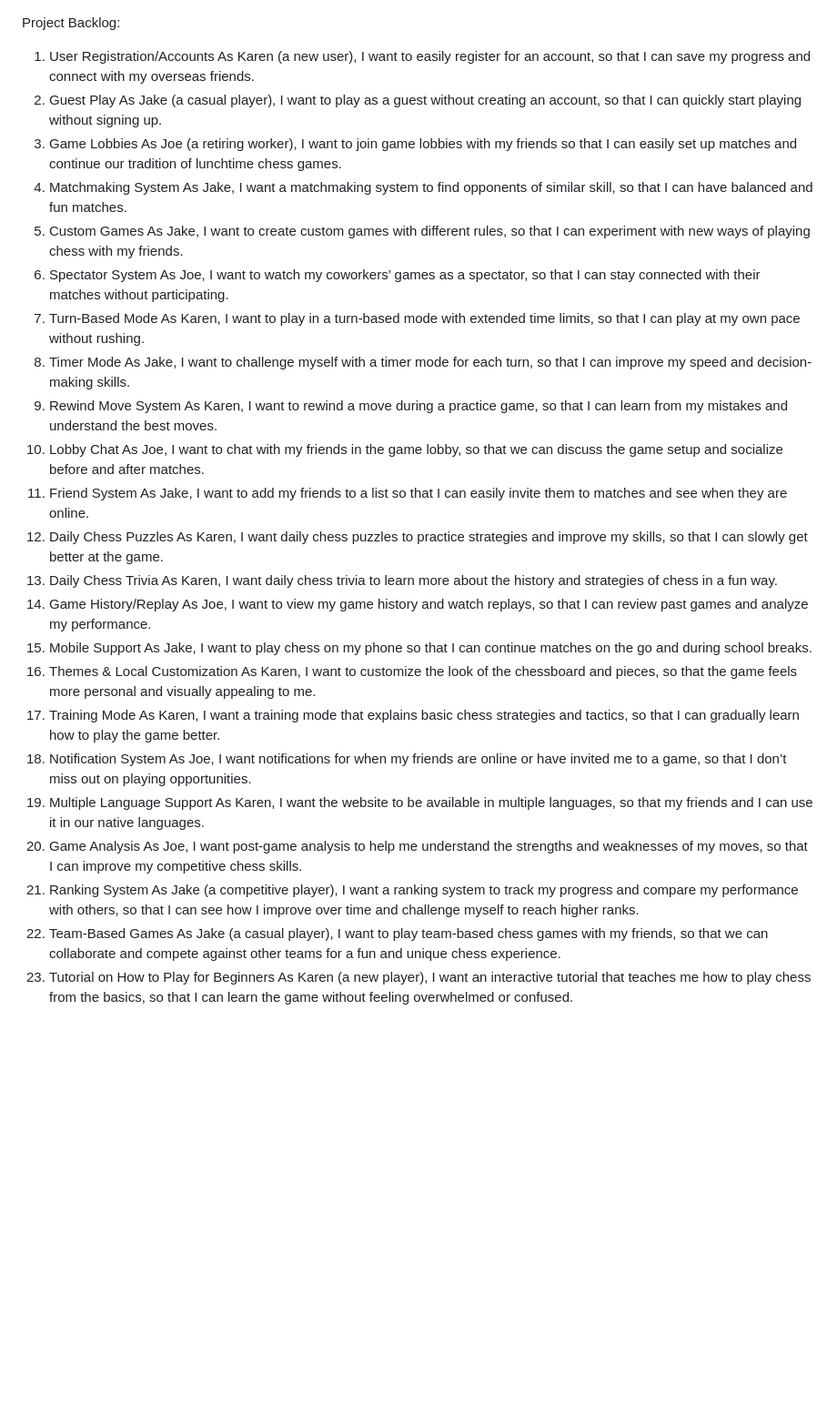
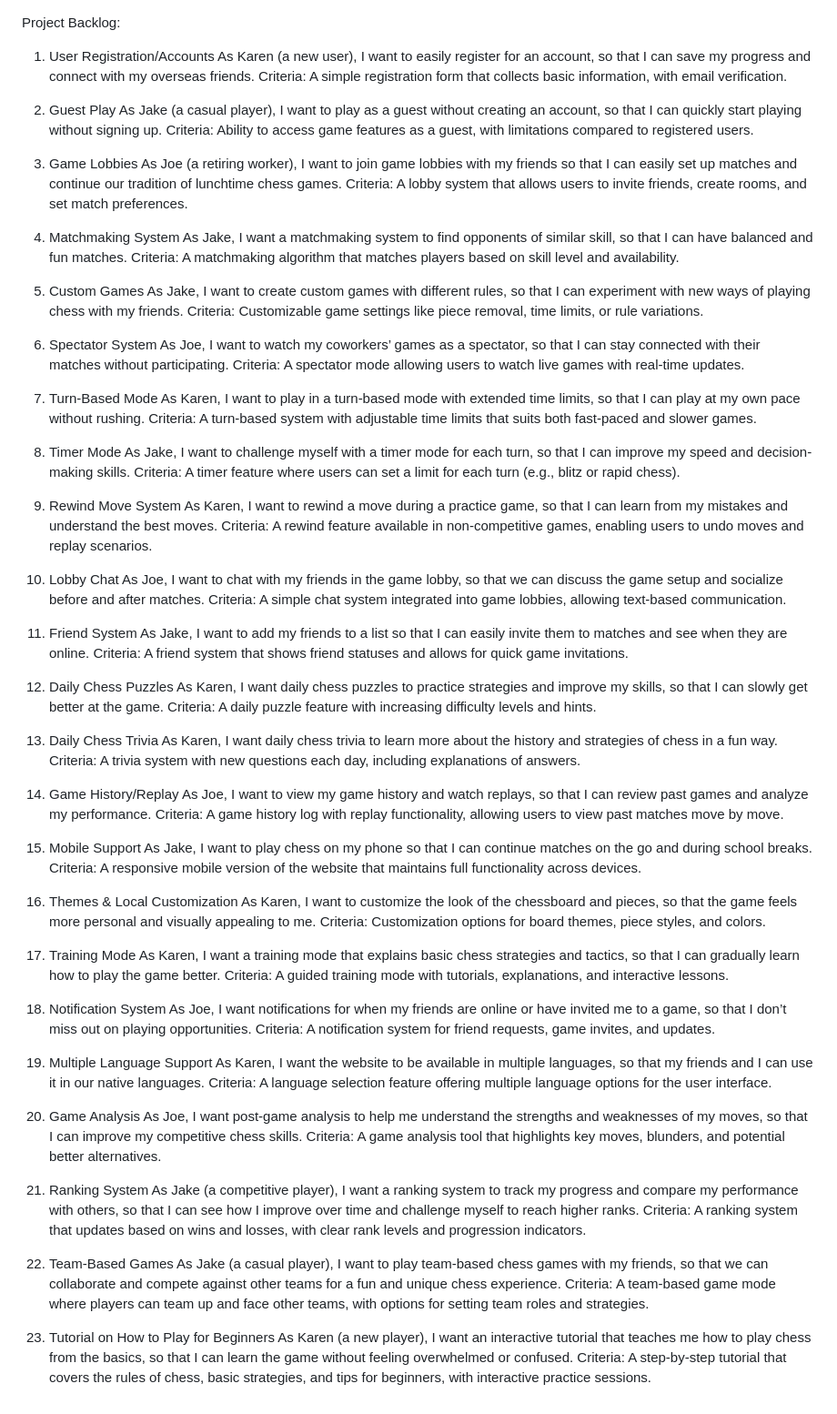
Before and after one commit to EECS3311F24/Checkmate, a Markdown page: doc/sprint0/PB.md, the part around the change. Shown: that part at 91% size. Rendered like a GitHub page; blank space fills up the shorter version.

```diff
--- a/doc/sprint0/PB.md
+++ b/doc/sprint0/PB.md
@@ -1,47 +1,93 @@
 Project Backlog:
+
 1. User Registration/Accounts
 As Karen (a new user), I want to easily register for an account, so that I can save my progress and connect with my overseas friends.
+Criteria: A simple registration form that collects basic information, with email verification.
+
 2. Guest Play
 As Jake (a casual player), I want to play as a guest without creating an account, so that I can quickly start playing without signing up.
+Criteria: Ability to access game features as a guest, with limitations compared to registered users.
+
 3. Game Lobbies
 As Joe (a retiring worker), I want to join game lobbies with my friends so that I can easily set up matches and continue our tradition of lunchtime chess games.
+Criteria: A lobby system that allows users to invite friends, create rooms, and set match preferences.
+
 4. Matchmaking System
 As Jake, I want a matchmaking system to find opponents of similar skill, so that I can have balanced and fun matches.
+Criteria: A matchmaking algorithm that matches players based on skill level and availability.
+
 5. Custom Games
 As Jake, I want to create custom games with different rules, so that I can experiment with new ways of playing chess with my friends.
+Criteria: Customizable game settings like piece removal, time limits, or rule variations.
+
 6. Spectator System
 As Joe, I want to watch my coworkers’ games as a spectator, so that I can stay connected with their matches without participating.
+Criteria: A spectator mode allowing users to watch live games with real-time updates.
+
 7. Turn-Based Mode
 As Karen, I want to play in a turn-based mode with extended time limits, so that I can play at my own pace without rushing.
+Criteria: A turn-based system with adjustable time limits that suits both fast-paced and slower games.
+
 8. Timer Mode
 As Jake, I want to challenge myself with a timer mode for each turn, so that I can improve my speed and decision-making skills.
+Criteria: A timer feature where users can set a limit for each turn (e.g., blitz or rapid chess).
+
 9. Rewind Move System
 As Karen, I want to rewind a move during a practice game, so that I can learn from my mistakes and understand the best moves.
+Criteria: A rewind feature available in non-competitive games, enabling users to undo moves and replay scenarios.
+
 10. Lobby Chat
 As Joe, I want to chat with my friends in the game lobby, so that we can discuss the game setup and socialize before and after matches.
+Criteria: A simple chat system integrated into game lobbies, allowing text-based communication.
+
 11. Friend System
 As Jake, I want to add my friends to a list so that I can easily invite them to matches and see when they are online.
+Criteria: A friend system that shows friend statuses and allows for quick game invitations.
+
 12. Daily Chess Puzzles
 As Karen, I want daily chess puzzles to practice strategies and improve my skills, so that I can slowly get better at the game.
+Criteria: A daily puzzle feature with increasing difficulty levels and hints.
+
 13. Daily Chess Trivia
 As Karen, I want daily chess trivia to learn more about the history and strategies of chess in a fun way.
+Criteria: A trivia system with new questions each day, including explanations of answers.
+
 14. Game History/Replay
 As Joe, I want to view my game history and watch replays, so that I can review past games and analyze my performance.
+Criteria: A game history log with replay functionality, allowing users to view past matches move by move.
+
 15. Mobile Support
 As Jake, I want to play chess on my phone so that I can continue matches on the go and during school breaks.
+Criteria: A responsive mobile version of the website that maintains full functionality across devices.
+
 16. Themes & Local Customization
 As Karen, I want to customize the look of the chessboard and pieces, so that the game feels more personal and visually appealing to me.
+Criteria: Customization options for board themes, piece styles, and colors.
+
 17. Training Mode
 As Karen, I want a training mode that explains basic chess strategies and tactics, so that I can gradually learn how to play the game better.
+Criteria: A guided training mode with tutorials, explanations, and interactive lessons.
+
 18. Notification System
 As Joe, I want notifications for when my friends are online or have invited me to a game, so that I don’t miss out on playing opportunities.
+Criteria: A notification system for friend requests, game invites, and updates.
+
 19. Multiple Language Support
 As Karen, I want the website to be available in multiple languages, so that my friends and I can use it in our native languages.
+Criteria: A language selection feature offering multiple language options for the user interface.
+
 20. Game Analysis
 As Joe, I want post-game analysis to help me understand the strengths and weaknesses of my moves, so that I can improve my competitive chess skills.
+Criteria: A game analysis tool that highlights key moves, blunders, and potential better alternatives.
+
 21. Ranking System
 As Jake (a competitive player), I want a ranking system to track my progress and compare my performance with others, so that I can see how I improve over time and challenge myself to reach higher ranks.
+Criteria: A ranking system that updates based on wins and losses, with clear rank levels and progression indicators.
+
 22. Team-Based Games
 As Jake (a casual player), I want to play team-based chess games with my friends, so that we can collaborate and compete against other teams for a fun and unique chess experience.
+Criteria: A team-based game mode where players can team up and face other teams, with options for setting team roles and strategies.
+
 23. Tutorial on How to Play for Beginners
 As Karen (a new player), I want an interactive tutorial that teaches me how to play chess from the basics, so that I can learn the game without feeling overwhelmed or confused.
+Criteria: A step-by-step tutorial that covers the rules of chess, basic strategies, and tips for beginners, with interactive practice sessions.
```
